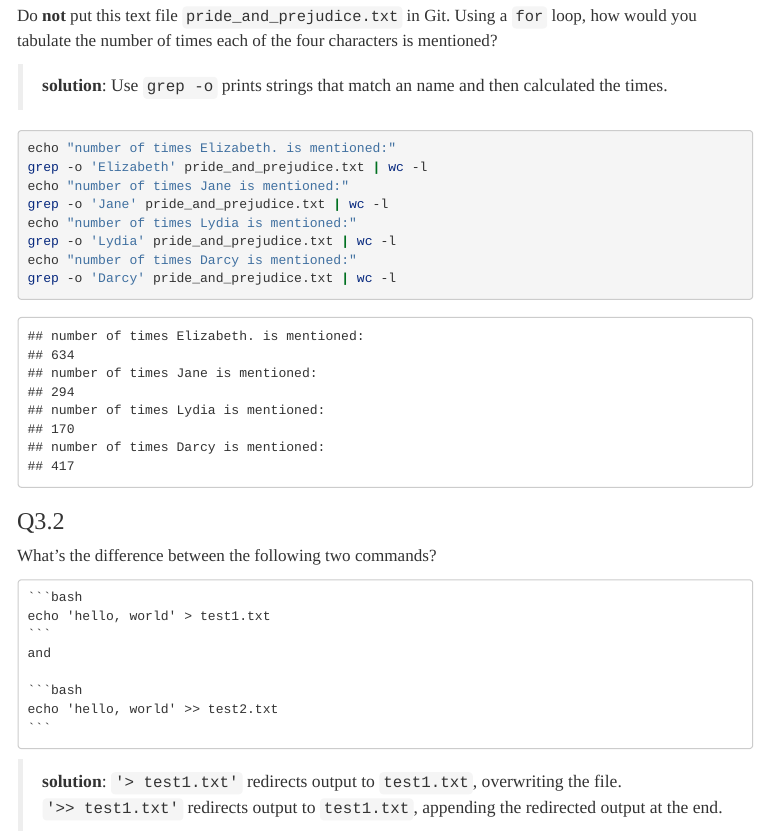
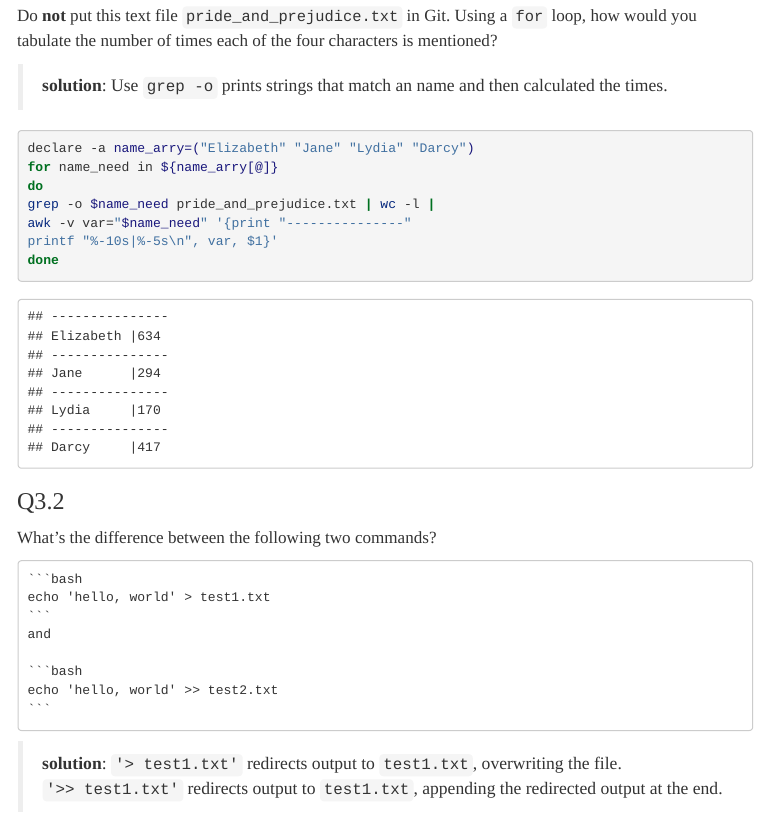
Before and after one commit to Larryzza/biostat-203b-2021-winter, an R Markdown document (hw1/hw1sol.Rmd): the page in a window 1100 px wide, from 7280 px down. The pictures show the output file hw1/hw1sol.html that the author committed with the source, opened offline; menus at the side of the page are left out.

Commit message:
revised version

````diff
--- a/hw1/hw1sol.Rmd
+++ b/hw1/hw1sol.Rmd
@@ -169,14 +169,13 @@ Do **not** put this text file `pride_and_prejudice.txt` in Git. Using a `for` lo
 
 > **solution**: Use `grep -o` prints strings that match an name and then calculated the times.
 ```{bash}
-echo "number of times Elizabeth. is mentioned:"
-grep -o 'Elizabeth' pride_and_prejudice.txt | wc -l
-echo "number of times Jane is mentioned:"
-grep -o 'Jane' pride_and_prejudice.txt | wc -l
-echo "number of times Lydia is mentioned:"
-grep -o 'Lydia' pride_and_prejudice.txt | wc -l
-echo "number of times Darcy is mentioned:"
-grep -o 'Darcy' pride_and_prejudice.txt | wc -l
+declare -a name_arry=("Elizabeth" "Jane" "Lydia" "Darcy")
+for name_need in ${name_arry[@]}
+do
+grep -o $name_need pride_and_prejudice.txt | wc -l |
+awk -v var="$name_need" '{print "---------------"
+printf "%-10s|%-5s\n", var, $1}'
+done
 ```
 
 ### Q3.2
````
Also changed, not shown: hw1/hw1sol.html.
